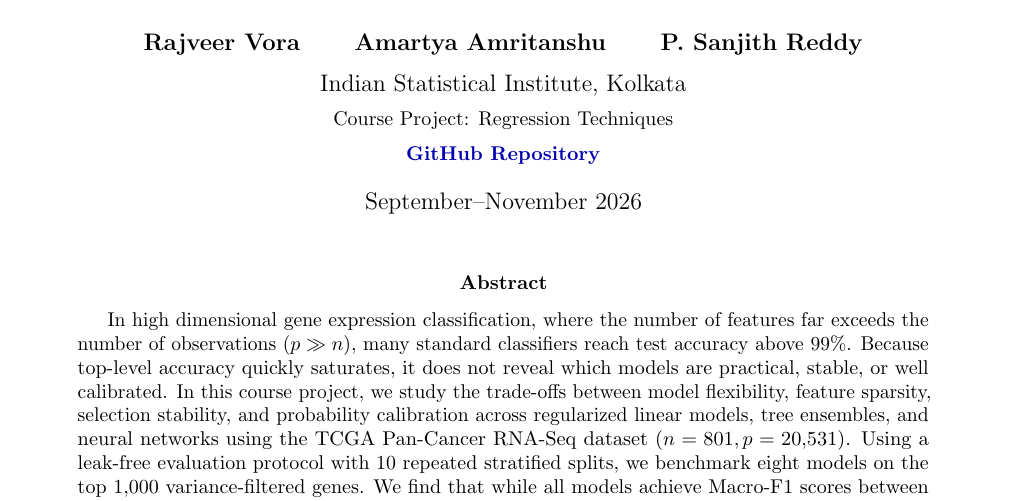
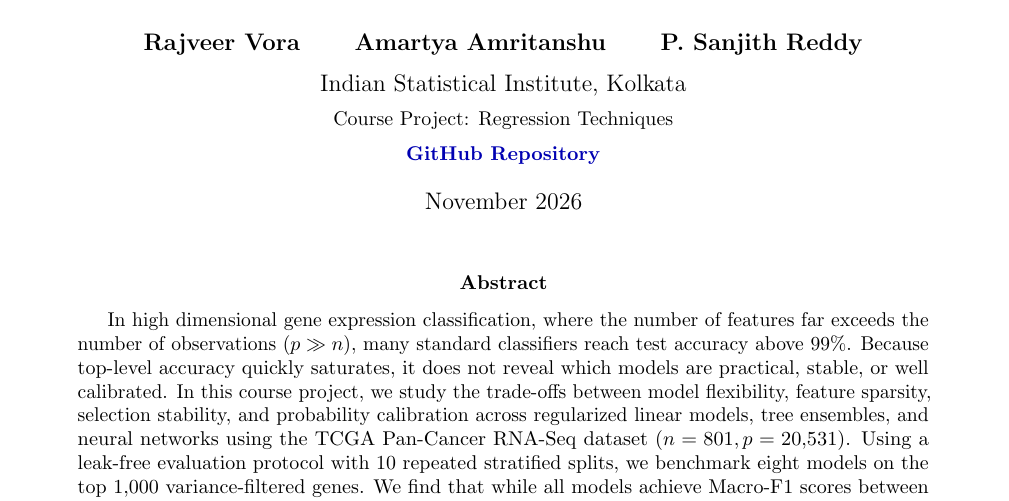
Before and after one commit to RajveerVoraUni/gene-expression-cancer, a LaTeX paper (reports/final_report.tex): part of page 1 of 10, cut so that both start at the same text. Compiled offline with pdfLaTeX.

Commit message:
Format header page numbering and set report date to November 2026

```diff
--- a/reports/final_report.tex
+++ b/reports/final_report.tex
@@ -9,6 +9,20 @@
 \usepackage{hyperref}
 \usepackage{subcaption}
 \usepackage{microtype}
+\usepackage{fancyhdr}
+
+\setlength{\headheight}{14pt}
+\pagestyle{fancy}
+\fancyhf{}
+\fancyhead[R]{\thepage}
+\renewcommand{\headrulewidth}{0pt}
+\renewcommand{\footrulewidth}{0pt}
+\fancypagestyle{plain}{%
+    \fancyhf{}%
+    \fancyhead[R]{\thepage}%
+    \renewcommand{\headrulewidth}{0pt}%
+    \renewcommand{\footrulewidth}{0pt}%
+}
 
 \hypersetup{
     colorlinks=true,
@@ -25,7 +39,7 @@
     \small Course Project: Regression Techniques \\[0.35em]
     \small \href{https://github.com/RajveerVoraUni/gene-expression-cancer}{\textbf{GitHub Repository}}
 }
-\date{September--November 2026}
+\date{November 2026}
 
 \begin{document}
 
```
Also changed, not shown: reports/final_report.pdf.
